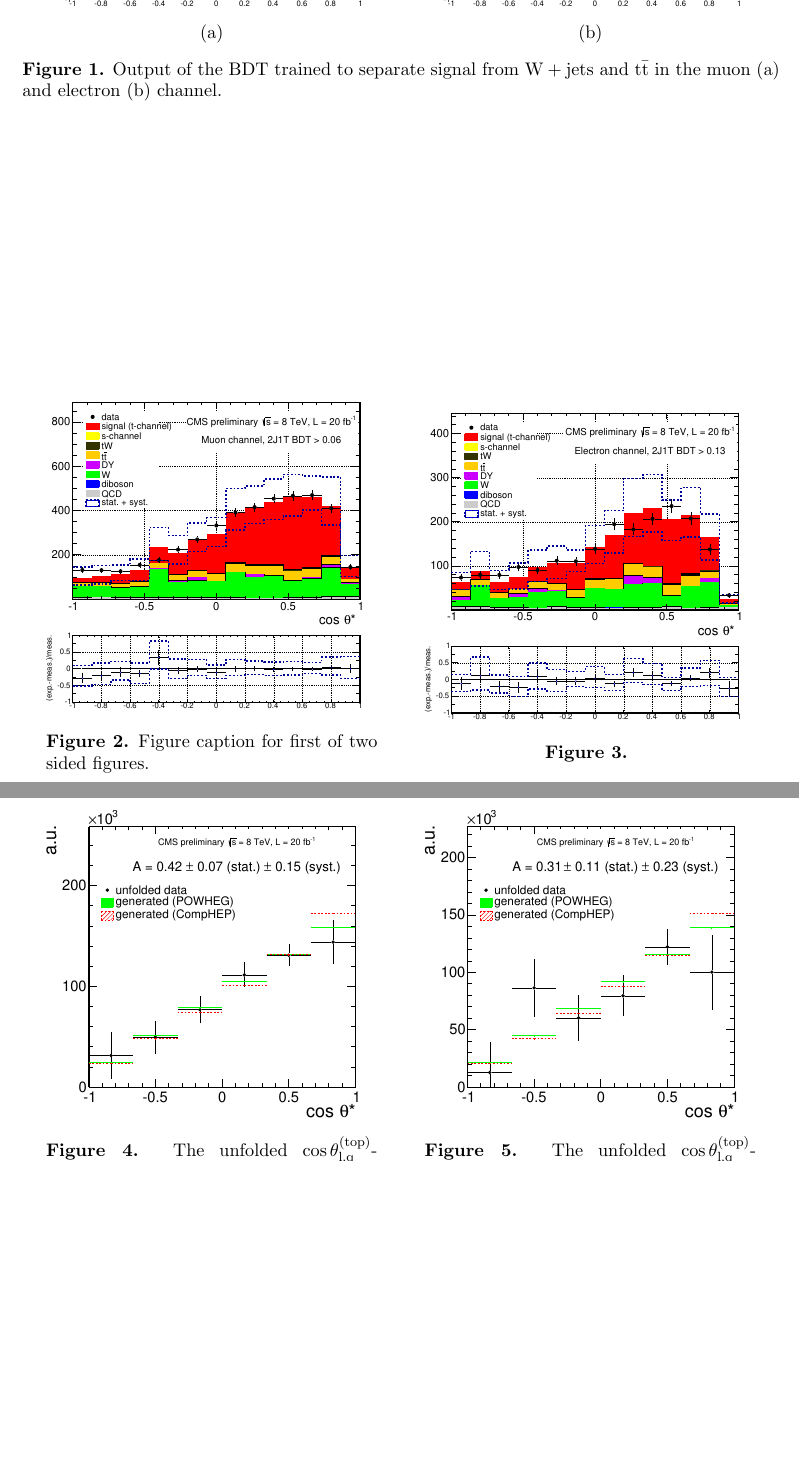
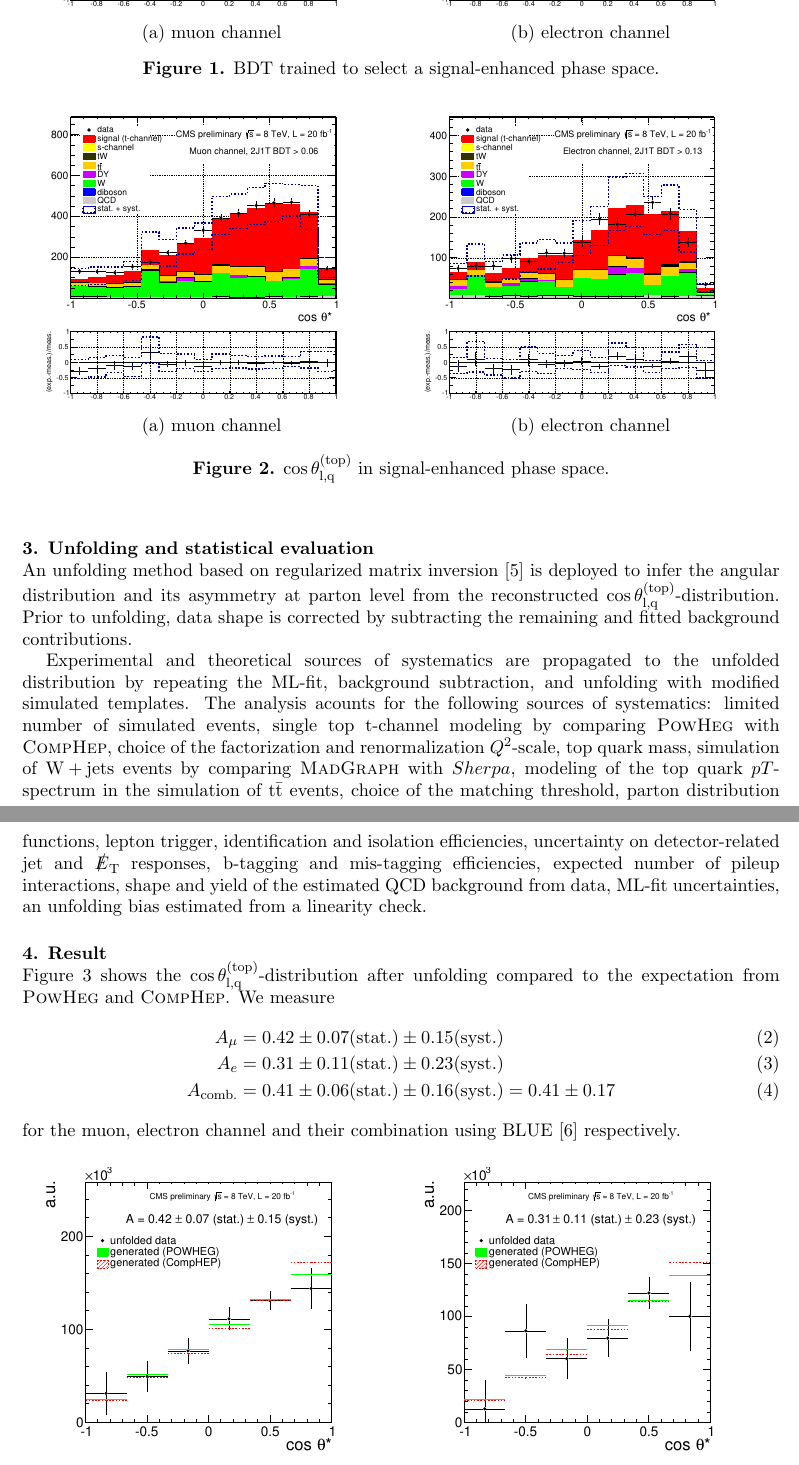
Before and after one commit to matt-komm/TOP2014, a LaTeX document (proceedings.tex): two parts of pages 3 and 4 of 4 before the commit and two parts of pages 3 and 4 of 5 after it, joined at a grey line, cut so that both start at the same text, the shorter picture padded with empty space. Compiled offline with pdfLaTeX.

Commit message:
finished text

```diff
--- a/proceedings.tex
+++ b/proceedings.tex
@@ -3,6 +3,7 @@
 \documentclass[a4paper]{jpconf}
 \usepackage{graphicx}
 \usepackage{slashed}
+\usepackage{amsmath}
 
 \newcommand{\unit}[1]{\ensuremath{\mathrm{~#1}}}
 \newcommand{\wjets}[0]{\mathrm{W+jets}}
@@ -12,6 +13,7 @@
 \newcommand{\pT}[0]{\ensuremath{p_\mathrm{T}}}
 \newcommand{\mtw}[0]{\ensuremath{M_\mathrm{T}(W)}}
 \newcommand{\met}[0]{\ensuremath{\slashed E_\mathrm{T}}}
+\newcommand{\BDT}[0]{\ensuremath{\mathrm{BDT}}}
 \begin{document}
 
 
@@ -61,42 +73,64 @@ Finally, the top quark is reconstructed by solving the neutrino $p_{z}$-momentum
 \begin{figure}[h]
 \begin{center}
 \begin{minipage}{7cm}
-\includegraphics[height=6.5cm]{mva_bdt_mu-crop}
-\center (a)
+\includegraphics[height=6.0cm]{mva_bdt_mu-crop}
+\center (a) muon channel
 \end{minipage}\hspace{1cm}%
 \begin{minipage}{7cm}
-\includegraphics[height=6.5cm]{mva_bdt_el-crop}
-\center (b)
+\includegraphics[height=6.0cm]{mva_bdt_el-crop}
+\center (b) electron channel
 \end{minipage}
-\caption{Output of the BDT trained to separate signal from $\wjets$ and $\ttbar$ in the muon (a) and electron (b) channel.}
+\caption{\label{fig:bdt}BDT trained to select a signal-enhanced phase space.}
 \end{center}
 \end{figure}
 
 \begin{figure}[h]
 \begin{center}
 \begin{minipage}{7cm}
-\includegraphics[height=6.5cm]{2j1t_cosTheta_mu-crop}
-\caption{\label{fig:cosTheta_mu}Figure caption for first of two sided figures.}
+\includegraphics[height=6.0cm]{2j1t_cosTheta_mu-crop}
+\center (a) muon channel
 \end{minipage}\hspace{1cm}%
 \begin{minipage}{7cm}
-\includegraphics[height=6.5cm]{2j1t_cosTheta_el-crop}
-\caption{\label{fig:cosTheta_el}}
+\includegraphics[height=6.0cm]{2j1t_cosTheta_el-crop}
+\center (b) electron channel
 \end{minipage}
+\caption{\label{fig:recocostheta}$\costheta$ in signal-enhanced phase space.}
 \end{center}
 \end{figure}
 
-\section{Unfolding}
+
+\section{Unfolding and statistical evaluation}
+An unfolding method based on regularized matrix inversion~\cite{tunfold} is deployed to infer the angular distribution and its asymmetry at parton level from the reconstructed $\costheta$-distribution. Prior to unfolding, data shape is corrected by subtracting the remaining and fitted background contributions.
+
+
+Experimental and theoretical sources of systematics are propagated to the unfolded distribution by repeating the ML-fit, background subtraction, and unfolding with modified simulated templates. The analysis acounts for the following sources of systematics: limited number of simulated events, single top t-channel modeling by comparing \textsc{PowHeg} with \textsc{CompHep}, choice of the factorization and renormalization $Q^{2}$-scale, top quark mass, simulation of $\wjets$ events by comparing $\textsc{MadGraph}$ with ${Sherpa}$, modeling of the  top quark $pT$-spectrum in the simulation of $\ttbar$ events, choice of the matching threshold, parton distribution functions, lepton trigger, identification and isolation efficiencies, uncertainty on detector-related jet and $\met$ responses, b-tagging and mis-tagging efficiencies, expected number of pileup interactions, shape and yield of the estimated QCD background from data, ML-fit uncertainties, an unfolding bias estimated from a linearity check.
+
+
+
+
+
+
+\section{Result}
+
+Figure~\ref{fig:unfoldcostheta} shows the $\costheta$-distribution after unfolding compared to the expectation from \textsc{PowHeg} and \textsc{CompHep}. We measure
+\begin{align}
+A_{\mu}&=0.42\pm 0.07 \textrm{(stat.)} \pm 0.15 \textrm{(syst.)} \\
+A_{e}&=0.31\pm 0.11 \textrm{(stat.)} \pm 0.23 \textrm{(syst.)} \\
+A_{\mathrm{comb.}}&=0.41\pm 0.06 \textrm{(stat.)} \pm 0.16 \textrm{(syst.)} = 0.41\pm 0.17
+\end{align}
+for the muon, electron channel and their combination using BLUE~\cite{blue} respectively.
 
 \begin{figure}[h]
 \begin{center}
 \begin{minipage}{7cm}
-\includegraphics[height=6.5cm]{costheta_unfolded_mu-crop}
-\caption{\label{fig:unfolded_mu}The unfolded $\costheta$-distribution in the muon channel.}
+\includegraphics[height=6.0cm]{costheta_unfolded_mu-crop}
+\center (a) muon channel
 \end{minipage}\hspace{1cm}%
 \begin{minipage}{7cm}
-\includegraphics[height=6.5cm]{costheta_unfolded_el-crop}
-\caption{\label{fig:unfolded_el}The unfolded $\costheta$-distribution in the electron channel.}
+\includegraphics[height=6.0cm]{costheta_unfolded_el-crop}
+\center (b) electron channel
 \end{minipage}
+\caption{\label{fig:unfoldcostheta}Unfolded $\costheta$ at parton level.}
 \end{center}
 \end{figure}
 
```
Also changed, not shown: proceedings.tex (38 more changed lines).
